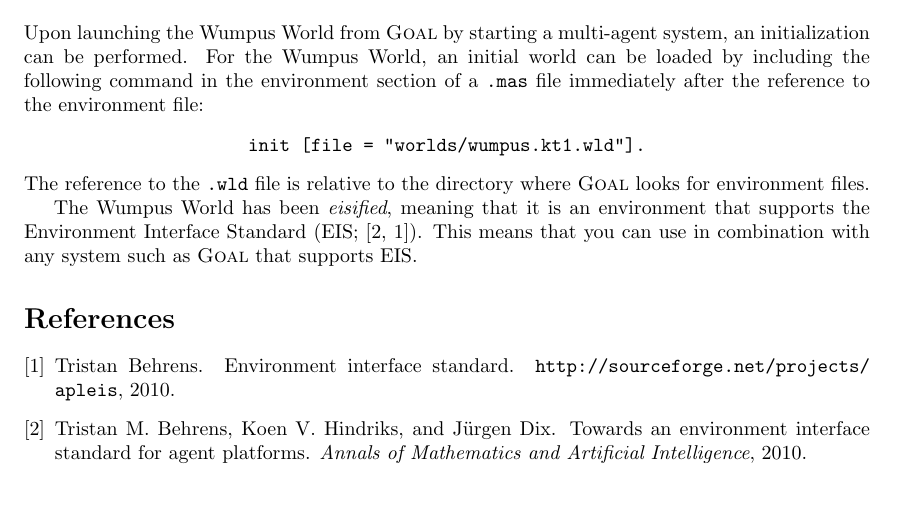
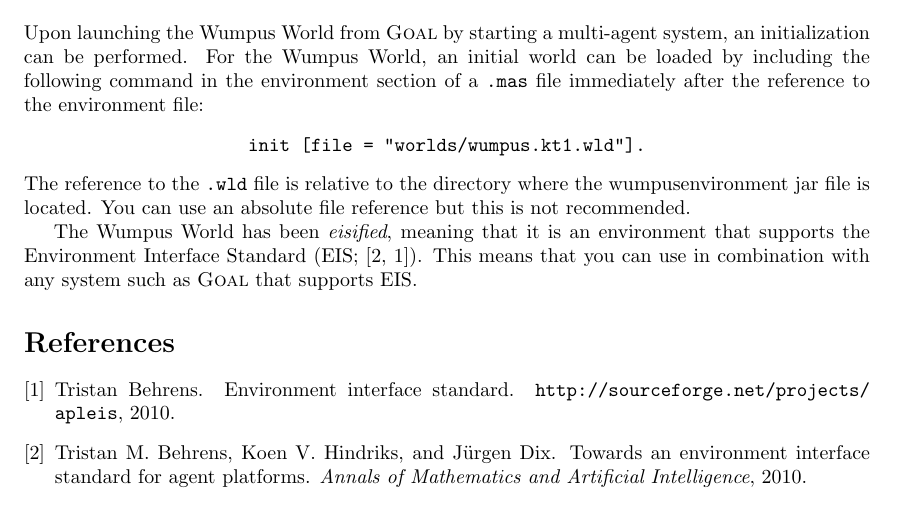
Before and after one commit to eishub/WumpusWorld, a LaTeX document (doc/WumpusWorld.tex): part of page 4 of 4, cut so that both start at the same text. Compiled offline with pdfLaTeX.

Commit message:
#3261 updated docu matching code fix

```diff
--- a/doc/WumpusWorld.tex
+++ b/doc/WumpusWorld.tex
@@ -237,8 +237,8 @@
 \begin{center}
 \verb|init [file = "worlds/wumpus.kt1.wld"].|
 \end{center}
-The reference to the \verb|.wld| file is relative to the directory where \GOAL
-looks for environment files.
+The reference to the \verb|.wld| file is relative to the directory where the wumpusenvironment jar file is located.
+You can use an absolute file reference but this is not recommended.
 
 The Wumpus World has been \textit{eisified}, meaning that it is an environment
 that supports the Environment Interface Standard (EIS; \cite{Beh10,EISurl}).
```
Also changed, not shown: doc/WumpusWorld.pdf.
